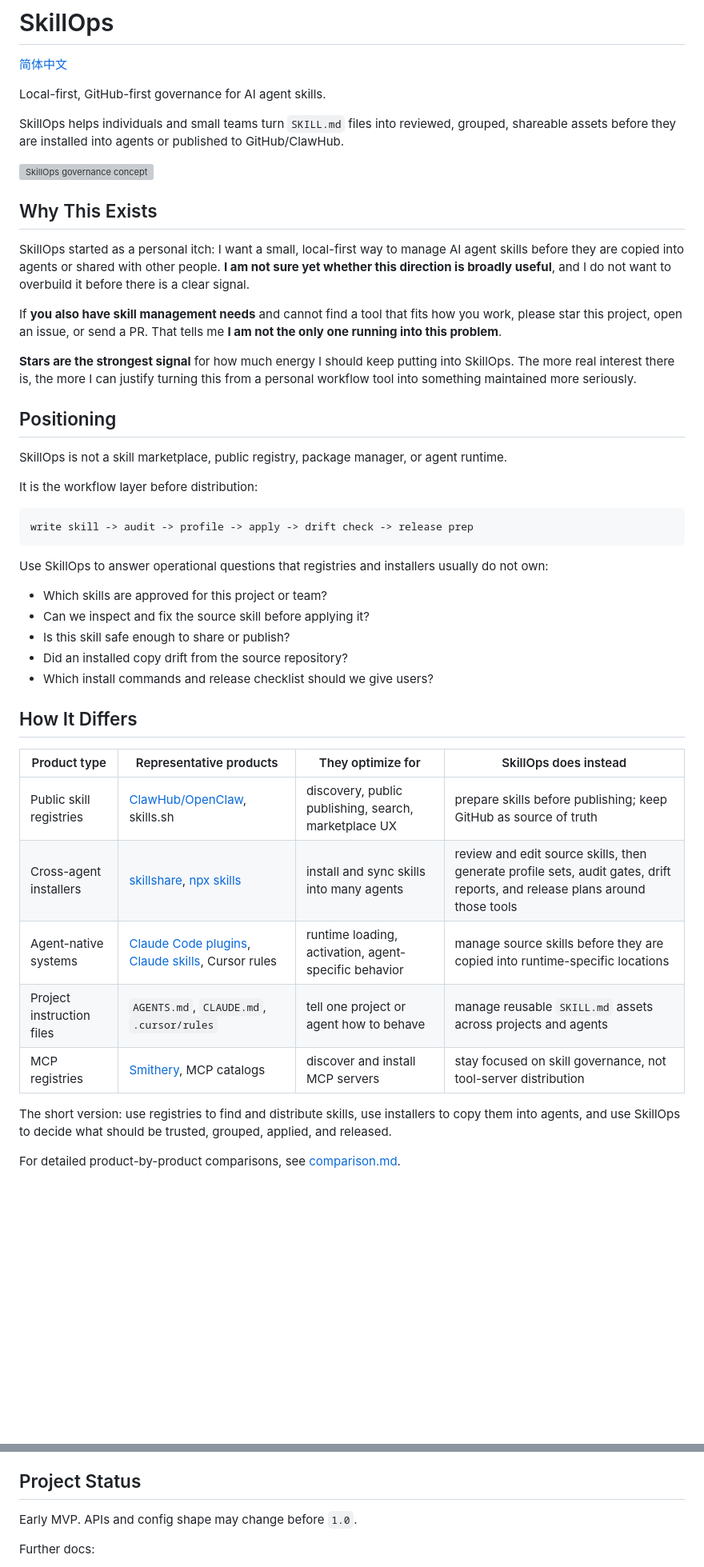
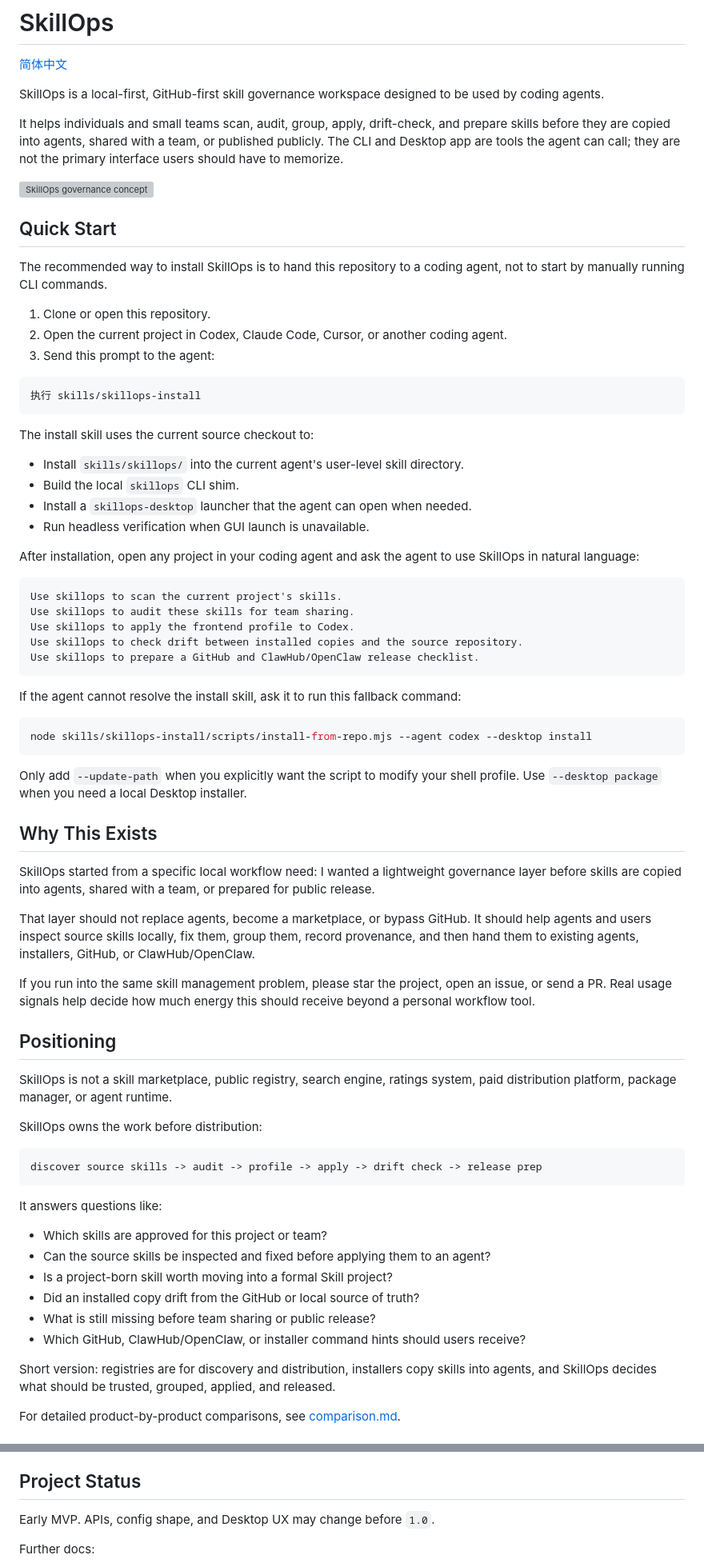
Before and after one commit to feitianchengzi/arcforge, a Markdown page: docs/en/README.md, 2 parts joined by grey strips. Shown at 80% size. GitHub-like rendering; blank space fills up the shorter version; grey boxes are pictures that could not be loaded.

Commit message:
docs: reframe README around agent-first usage

````diff
--- a/docs/en/README.md
+++ b/docs/en/README.md
@@ -2,49 +2,77 @@
 
 [简体中文](../../README.md)
 
-Local-first, GitHub-first governance for AI agent skills.
+SkillOps is a local-first, GitHub-first skill governance workspace designed to be used by coding agents.
 
-SkillOps helps individuals and small teams turn `SKILL.md` files into reviewed, grouped, shareable assets before they are installed into agents or published to GitHub/ClawHub.
+It helps individuals and small teams scan, audit, group, apply, drift-check, and prepare skills before they are copied into agents, shared with a team, or published publicly. The CLI and Desktop app are tools the agent can call; they are not the primary interface users should have to memorize.
 
 ![SkillOps governance concept](../assets/skillops-overview.svg)
 
+## Quick Start
+
+The recommended way to install SkillOps is to hand this repository to a coding agent, not to start by manually running CLI commands.
+
+1. Clone or open this repository.
+2. Open the current project in Codex, Claude Code, Cursor, or another coding agent.
+3. Send this prompt to the agent:
+
+```text
+执行 skills/skillops-install
+```
+
+The install skill uses the current source checkout to:
+
+- Install `skills/skillops/` into the current agent's user-level skill directory.
+- Build the local `skillops` CLI shim.
+- Install a `skillops-desktop` launcher that the agent can open when needed.
+- Run headless verification when GUI launch is unavailable.
+
+After installation, open any project in your coding agent and ask the agent to use SkillOps in natural language:
+
+```text
+Use skillops to scan the current project's skills.
+Use skillops to audit these skills for team sharing.
+Use skillops to apply the frontend profile to Codex.
+Use skillops to check drift between installed copies and the source repository.
+Use skillops to prepare a GitHub and ClawHub/OpenClaw release checklist.
+```
+
+If the agent cannot resolve the install skill, ask it to run this fallback command:
+
+```bash
+node skills/skillops-install/scripts/install-from-repo.mjs --agent codex --desktop install
+```
+
+Only add `--update-path` when you explicitly want the script to modify your shell profile. Use `--desktop package` when you need a local Desktop installer.
+
 ## Why This Exists
 
-SkillOps started as a personal itch: I want a small, local-first way to manage AI agent skills before they are copied into agents or shared with other people. **I am not sure yet whether this direction is broadly useful**, and I do not want to overbuild it before there is a clear signal.
+SkillOps started from a specific local workflow need: I wanted a lightweight governance layer before skills are copied into agents, shared with a team, or prepared for public release.
 
-If **you also have skill management needs** and cannot find a tool that fits how you work, please star this project, open an issue, or send a PR. That tells me **I am not the only one running into this problem**.
+That layer should not replace agents, become a marketplace, or bypass GitHub. It should help agents and users inspect source skills locally, fix them, group them, record provenance, and then hand them to existing agents, installers, GitHub, or ClawHub/OpenClaw.
 
-**Stars are the strongest signal** for how much energy I should keep putting into SkillOps. The more real interest there is, the more I can justify turning this from a personal workflow tool into something maintained more seriously.
+If you run into the same skill management problem, please star the project, open an issue, or send a PR. Real usage signals help decide how much energy this should receive beyond a personal workflow tool.
 
 ## Positioning
 
-SkillOps is not a skill marketplace, public registry, package manager, or agent runtime.
+SkillOps is not a skill marketplace, public registry, search engine, ratings system, paid distribution platform, package manager, or agent runtime.
 
-It is the workflow layer before distribution:
+SkillOps owns the work before distribution:
 
 ```text
-write skill -> audit -> profile -> apply -> drift check -> release prep
+discover source skills -> audit -> profile -> apply -> drift check -> release prep
 ```
 
-Use SkillOps to answer operational questions that registries and installers usually do not own:
+It answers questions like:
 
 - Which skills are approved for this project or team?
-- Can we inspect and fix the source skill before applying it?
-- Is this skill safe enough to share or publish?
-- Did an installed copy drift from the source repository?
-- Which install commands and release checklist should we give users?
+- Can the source skills be inspected and fixed before applying them to an agent?
+- Is a project-born skill worth moving into a formal Skill project?
+- Did an installed copy drift from the GitHub or local source of truth?
+- What is still missing before team sharing or public release?
+- Which GitHub, ClawHub/OpenClaw, or installer command hints should users receive?
 
-## How It Differs
-
-| Product type | Representative products | They optimize for | SkillOps does instead |
-|---|---|---|---|
-| Public skill registries | [ClawHub/OpenClaw](https://github.com/openclaw/clawhub), skills.sh | discovery, public publishing, search, marketplace UX | prepare skills before publishing; keep GitHub as source of truth |
-| Cross-agent installers | [skillshare](https://github.com/runkids/skillshare), [npx skills](https://github.com/vercel-labs/skills) | install and sync skills into many agents | review and edit source skills, then generate profile sets, audit gates, drift reports, and release plans around those tools |
-| Agent-native systems | [Claude Code plugins](https://code.claude.com/docs/en/plugins), [Claude skills](https://code.claude.com/docs/en/skills), Cursor rules | runtime loading, activation, agent-specific behavior | manage source skills before they are copied into runtime-specific locations |
-| Project instruction files | `AGENTS.md`, `CLAUDE.md`, `.cursor/rules` | tell one project or agent how to behave | manage reusable `SKILL.md` assets across projects and agents |
-| MCP registries | [Smithery](https://smithery.ai/), MCP catalogs | discover and install MCP servers | stay focused on skill governance, not tool-server distribution |
-
-The short version: use registries to find and distribute skills, use installers to copy them into agents, and use SkillOps to decide what should be trusted, grouped, applied, and released.
+Short version: registries are for discovery and distribution, installers copy skills into agents, and SkillOps decides what should be trusted, grouped, applied, and released.
 
 For detailed product-by-product comparisons, see [comparison.md](comparison.md).
 
@@ -218,7 +230,7 @@ Remote Skill projects passed to `merge`, `apply`, or `drift` are downloaded to a
 
 ## Project Status
 
-Early MVP. APIs and config shape may change before `1.0`.
+Early MVP. APIs, config shape, and Desktop UX may change before `1.0`.
 
 Further docs:
 
````
Also changed, not shown: other parts of docs/en/README.md (+57 -73 lines), README.md (+111 -99 lines), docs/zh-CN/README.md (+111 -99 lines).
